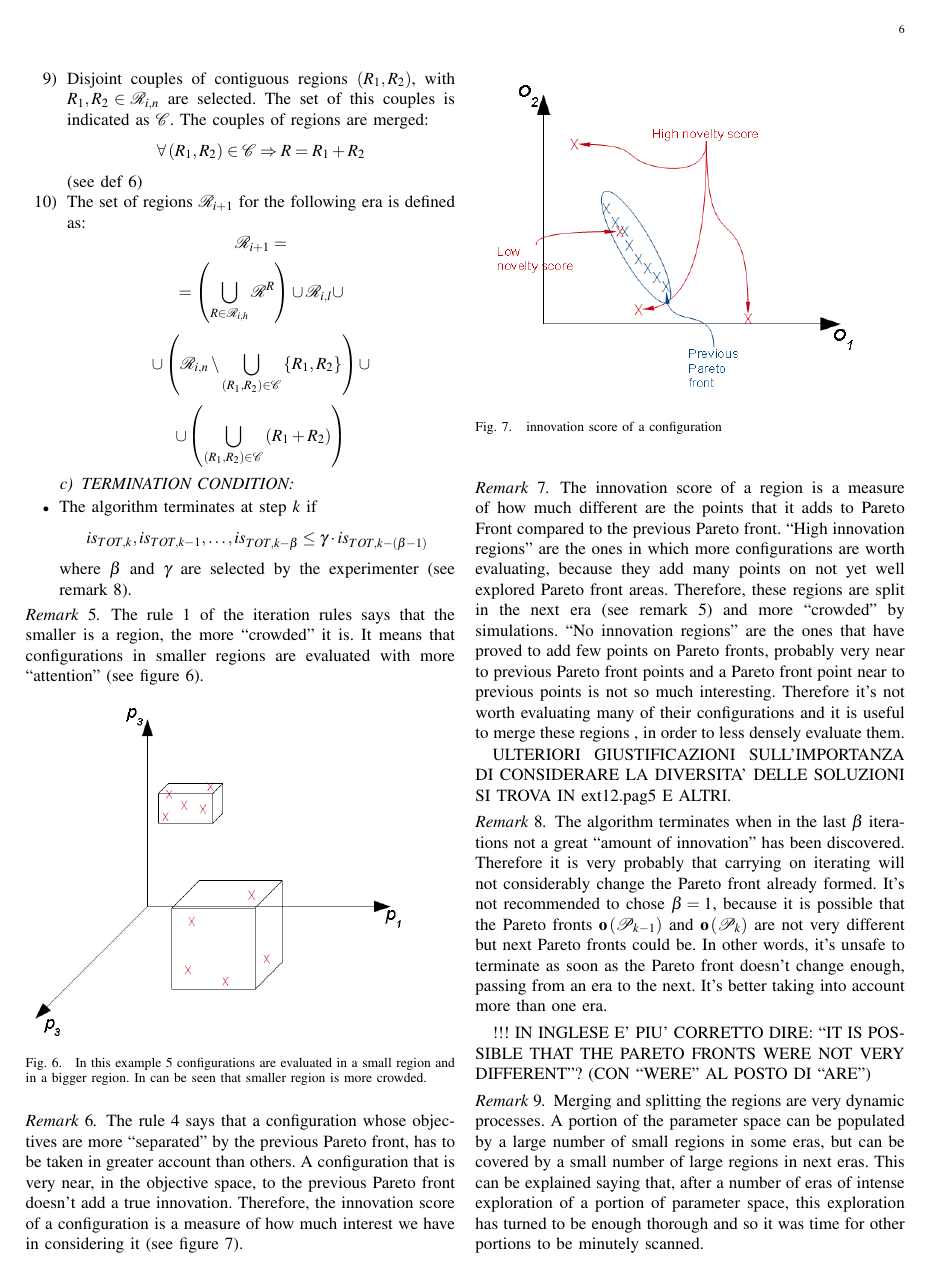
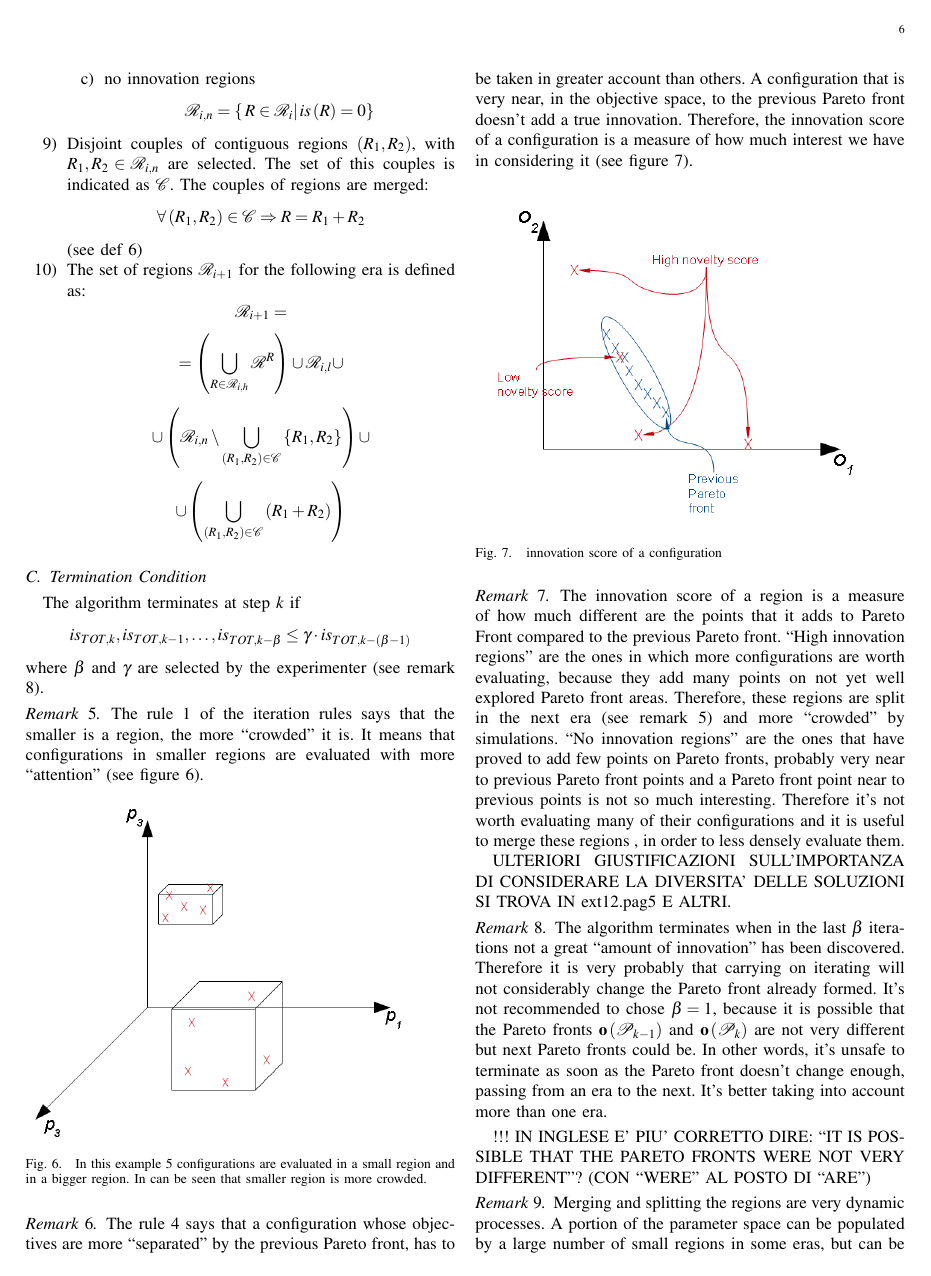
Before and after one commit to Patrico92/paramspace, a LaTeX paper (paper.tex, which reads algorithm.tex): page 6 of 7. Compiled offline with pdfLaTeX.

Commit message:
Cleaning lists

```diff
--- a/algorithm.tex
+++ b/algorithm.tex
@@ -128,14 +126,13 @@ as:
 
 \end{enumerate}
 
-\paragraph{TERMINATION CONDITION}
-\begin{itemize}
-\item The algorithm terminates at step $k$ if
+\subsection{Termination Condition}
+The algorithm terminates at step $k$ if
 \[
 is_{TOT,k},is_{TOT,k-1},\dots,is_{TOT,k-\beta}\le\gamma\cdot is_{TOT,k-\left(\beta-1\right)}
 \]
  where $\beta$ and $\gamma$ are selected by the experimenter (see
-remark \ref{rem:termination}).\end{itemize}
+remark \ref{rem:termination}).
 \begin{rem}
 \label{pers02.rem:smaller_regions}The rule \ref{pers02.enu:K} of
 the iteration rules says that the smaller is a region, the more ``crowded''
```
Also changed, not shown: algorithm.tex (10 more changed lines).
